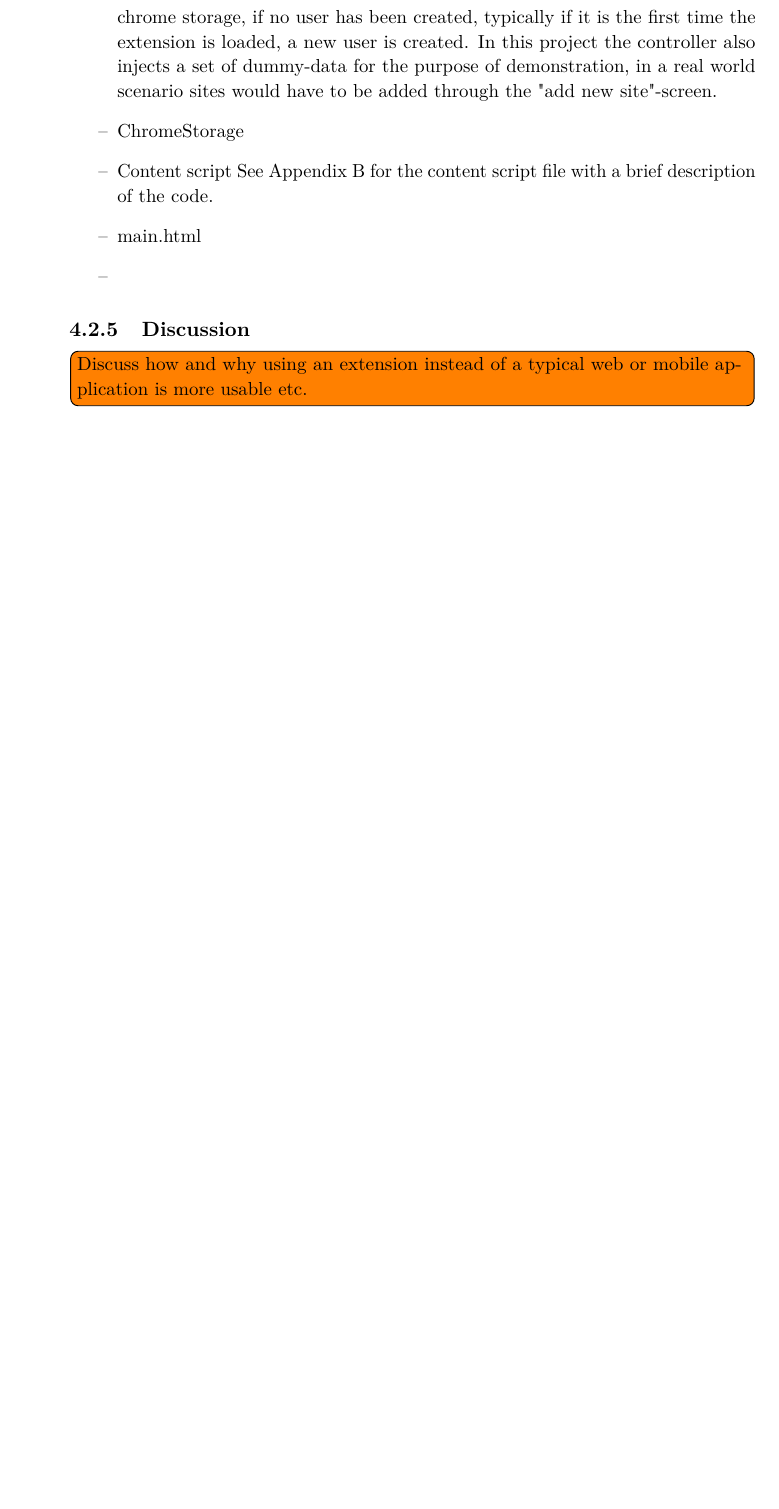
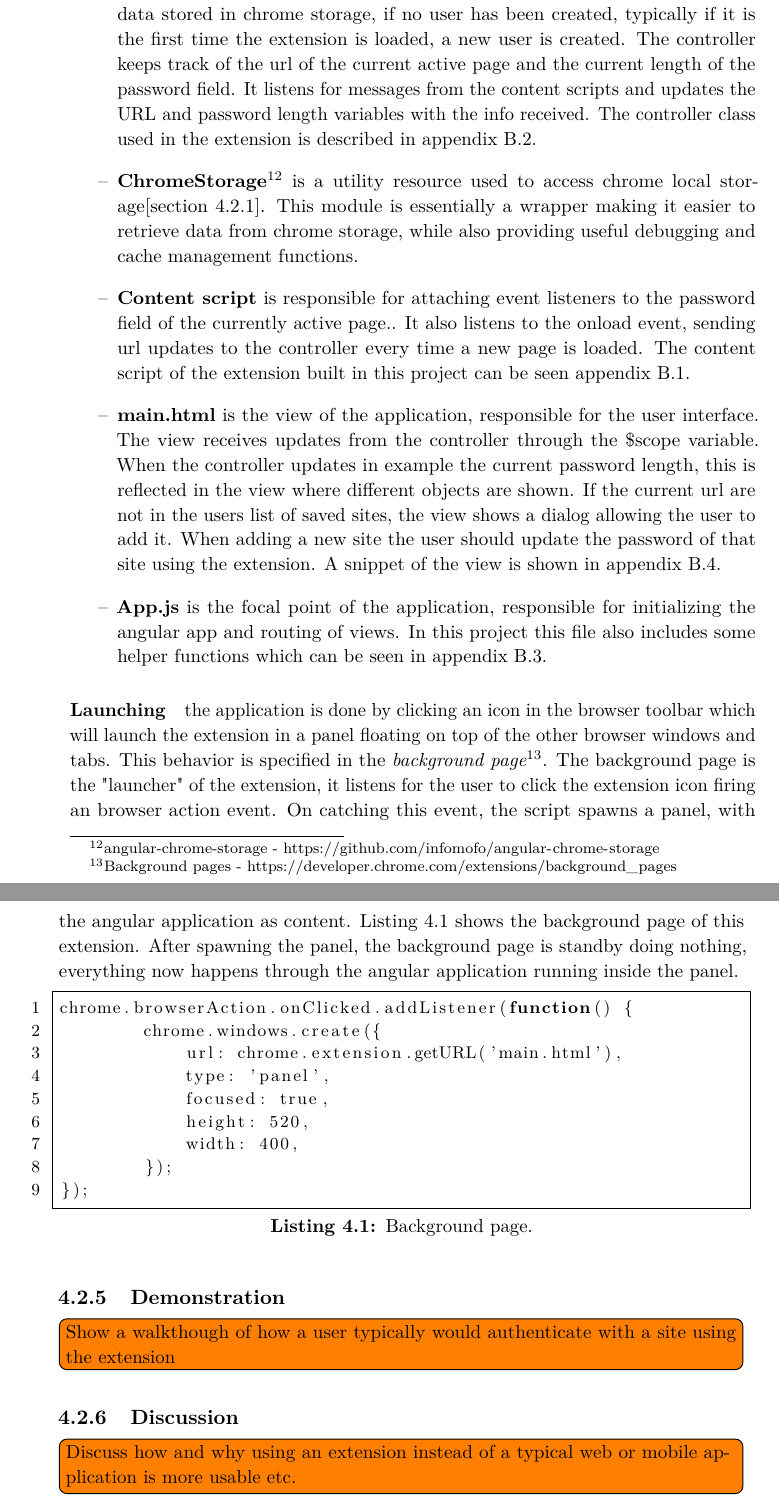
Before and after one commit to spinakr/human-computable-pws, a LaTeX thesis (main.tex, which reads chapters/application.tex, code/background.js): part of page 51 of 66 before the commit and two parts of pages 51 and 52 of 70 after it, the two joined at a grey line, cut so that both start at the same text, the shorter picture padded with empty space. Compiled offline with pdfLaTeX.

Commit message:
continued on the application arhcitecture section. Next, write demo and dicussion

```diff
--- a/chapters/application.tex
+++ b/chapters/application.tex
@@ -138,21 +138,31 @@ The implementation follows the design described in the previous section, this se
 \subsection{Architecture}
 \par \autoref{class-diagram} shows the complete architecture of the system.
  The content script attach an event listener to the password field of the active site. If the content of the password field changes, the script sends a message using chrome message passing containing the current length of the password. The controller receives the new password length from the content script, and update the challenges displayed to the user. When the user visits a new site, the url of that is also sent to the controller, which then updates the view with new challenges.
-\begin{figure}[h]
+
+ \begin{figure}[h]
     \centering
     \fbox{ \includegraphics[width=\textwidth]{class-diagram} }
     \caption{Class diagram of the human computable passwords chrome extension.}
     \label{class-diagram}
 \end{figure}
+
 \par The classes seen in figure \ref{class-diagram} are all represented in the implemented version of the extension. The construction and responsibilities of the classes are summarized in the following list.
+
 \begin{itemize}
-    \item[Controller] is responsible for the business logic related to the information shown to the user in the extension. The controller first tries to load the user data stored in chrome storage, if no user has been created, typically if it is the first time the extension is loaded, a new user is created. In this project the controller also injects a set of dummy-data for the purpose of demonstration, in a real world scenario sites would have to be added through the "add new site"-screen.
-    \item ChromeStorage
-    \item Content script   See \autoref{app:content-script} for the content script file with a brief description of the code.
-    \item main.html
-    \item
+    \item \textbf{Controller} is responsible for the business logic related to the information shown to the user in the extension. The controller first tries to load the user data stored in chrome storage, if no user has been created, typically if it is the first time the extension is loaded, a new user is created. The controller keeps track of the url of the current active page and the current length of the password field. It listens for messages from the content scripts and updates the URL and password length variables with the info received. The controller class used in the extension is described in appendix \ref{app:controller}.
+    \item \textbf{ChromeStorage\footnote{angular-chrome-storage - \url{https://github.com/infomofo/angular-chrome-storage}}} is a utility resource used to access chrome local storage[\autoref{chrome-storage}]. This module is essentially a wrapper making it easier to retrieve data from chrome storage, while also providing useful debugging and cache management functions.
+    \item \textbf{Content script} is responsible for attaching event listeners to the password field of the currently active page.. It also listens to the onload event, sending url updates to the controller every time a new page is loaded. The content script of the extension built in this project can be seen appendix \ref{app:content-script}.
+    \item \textbf{main.html} is the view of the application, responsible for the user interface. The view receives updates from the controller through the \$scope variable. When the controller updates in example the current password length, this is reflected in the view where different objects are shown. If the current url are not in the users list of saved sites, the view shows a dialog allowing the user to add it. When adding a new site the user should update the password of that site using the extension. A snippet of the view is shown in appendix \ref{app:view}.
+    \item \textbf{App.js} is the focal point of the application, responsible for initializing the angular app and routing of views. In this project this file also includes some helper functions which can be seen in appendix \ref{app:app.js}.
+\end{itemize}
 
-\end{itemize}
+\paragraph{Launching} the application is done by clicking an icon in the browser toolbar which will launch the extension in a panel floating on top of the other browser windows and tabs. This behavior is specified in the \emph{background page\footnote{Background pages - \url{https://developer.chrome.com/extensions/background_pages}}}. The background page is the "launcher" of the extension, it listens for the user to click the extension icon firing an browser action event. On catching this event, the script spawns a panel, with the angular application as content. \autoref{background} shows the background page of this extension. After spawning the panel, the background page is standby doing nothing, everything now happens through the angular application running inside the panel.
+
+\lstinputlisting[caption=Background page., label=background, style=jsStyle, basicstyle=\small, frame=single]{code/background.js}
+
+\subsection{Demonstration}\label{demo}
+\todo[inline]{Show a walkthough of how a user typically would authenticate with a site using the extension}
+
 
 
 \subsection{Discussion}
--- /dev/null
+++ b/code/background.js
@@ -0,0 +1,9 @@
+chrome.browserAction.onClicked.addListener(function() {
+        chrome.windows.create({
+            url: chrome.extension.getURL('main.html'),
+            type: 'panel',
+            focused: true,
+            height: 520,
+            width: 400,
+        });
+});
```
Also changed, not shown: chapters/appendix.tex (+12 -20 lines), code/app.js (+0 -2 lines), main.tex (+19 -0 lines), main.pdf, chapters/application.tex (2 more changed lines), 1 other file.
